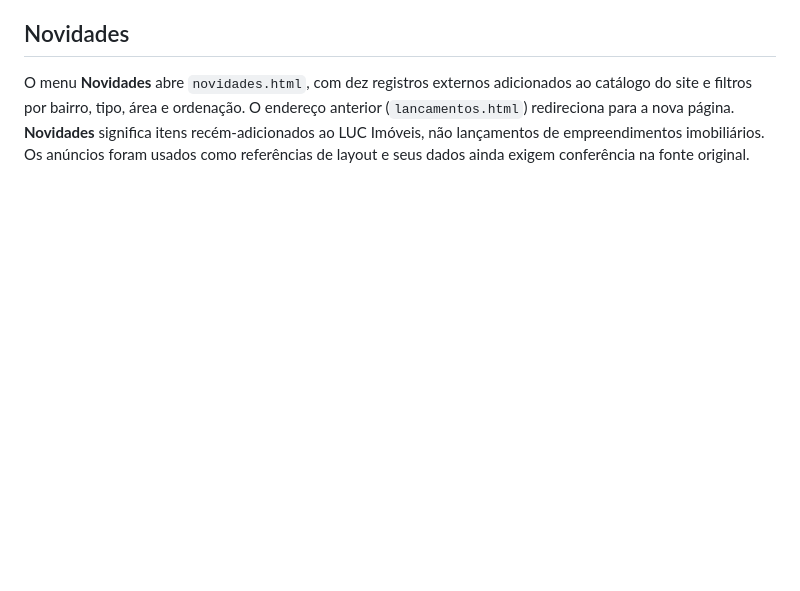
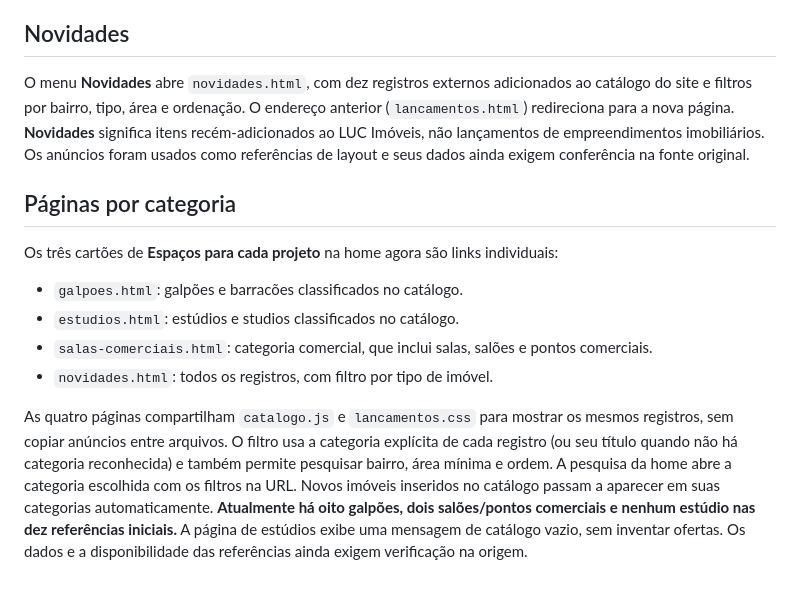
Before and after one commit to Luc-RP/Luc-Imoveis, a Markdown page: README.md, the part around the change. Drawn GitHub-style; blank space fills up the shorter version.

Commit message:
feat: conectar busca e páginas Galpões, Estúdios e Salas comerciais

```diff
--- a/README.md
+++ b/README.md
@@ -35,3 +35,14 @@ A partir dessa configuração, alterações publicadas na `main` serão refletid
 ## Novidades
 
 O menu **Novidades** abre `novidades.html`, com dez registros externos adicionados ao catálogo do site e filtros por bairro, tipo, área e ordenação. O endereço anterior (`lancamentos.html`) redireciona para a nova página. **Novidades** significa itens recém-adicionados ao LUC Imóveis, não lançamentos de empreendimentos imobiliários. Os anúncios foram usados como referências de layout e seus dados ainda exigem conferência na fonte original.
+
+## Páginas por categoria
+
+Os três cartões de **Espaços para cada projeto** na home agora são links individuais:
+
+- `galpoes.html`: galpões e barracões classificados no catálogo.
+- `estudios.html`: estúdios e studios classificados no catálogo.
+- `salas-comerciais.html`: categoria comercial, que inclui salas, salões e pontos comerciais.
+- `novidades.html`: todos os registros, com filtro por tipo de imóvel.
+
+As quatro páginas compartilham `catalogo.js` e `lancamentos.css` para mostrar os mesmos registros, sem copiar anúncios entre arquivos. O filtro usa a categoria explícita de cada registro (ou seu título quando não há categoria reconhecida) e também permite pesquisar bairro, área mínima e ordem. A pesquisa da home abre a categoria escolhida com os filtros na URL. Novos imóveis inseridos no catálogo passam a aparecer em suas categorias automaticamente. **Atualmente há oito galpões, dois salões/pontos comerciais e nenhum estúdio nas dez referências iniciais.** A página de estúdios exibe uma mensagem de catálogo vazio, sem inventar ofertas. Os dados e a disponibilidade das referências ainda exigem verificação na origem.
```
